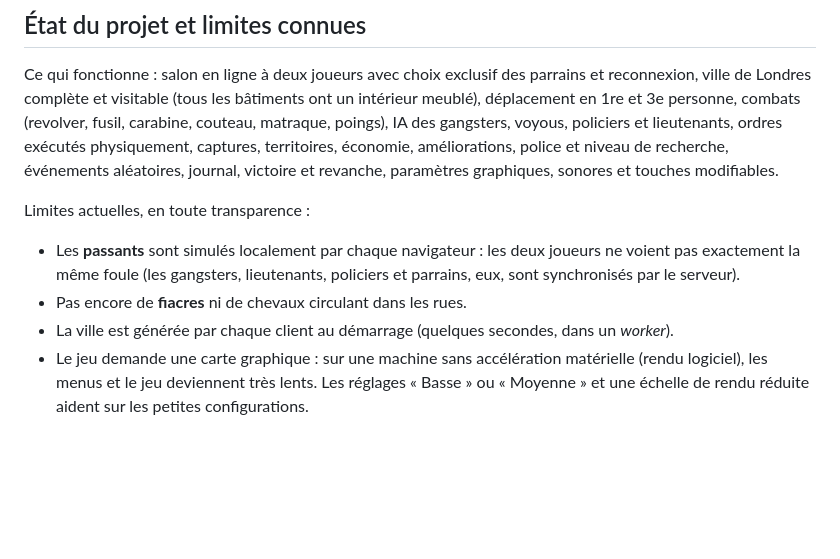
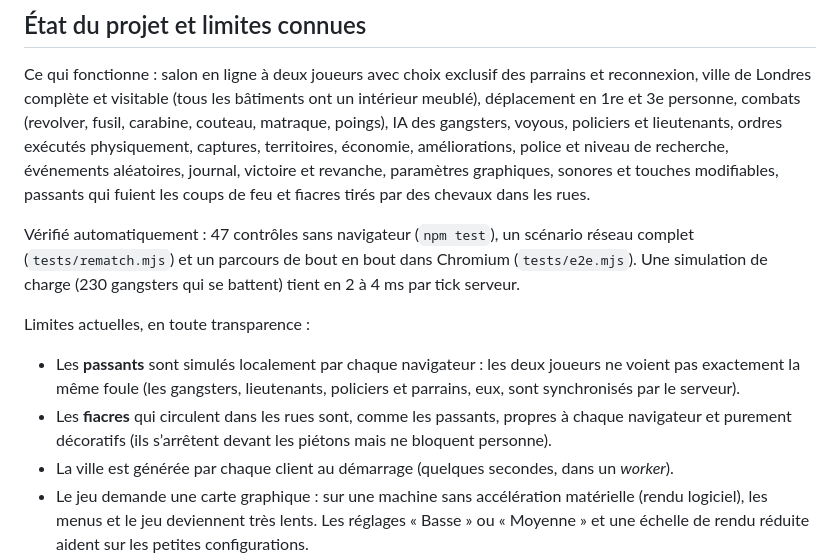
Before and after one commit to Dadou2329/Mafia-wars, a Markdown page: README.md, the part around the change. GitHub-like rendering; blank space fills up the shorter version.

Commit message:
README : état du projet à jour (fiacres, vérifications)
Co-Authored-By: Claude Opus 5.5 <noreply@anthropic.com>
Claude-Session: https://claude.ai/code/session_016UaRq1R9Vt57jFyJ4H5ch5

```diff
--- a/README.md
+++ b/README.md
@@ -197,14 +197,20 @@ reconnexion, ville de Londres complète et visitable (tous les bâtiments ont un
 déplacement en 1re et 3e personne, combats (revolver, fusil, carabine, couteau, matraque, poings),
 IA des gangsters, voyous, policiers et lieutenants, ordres exécutés physiquement, captures,
 territoires, économie, améliorations, police et niveau de recherche, événements aléatoires,
-journal, victoire et revanche, paramètres graphiques, sonores et touches modifiables.
+journal, victoire et revanche, paramètres graphiques, sonores et touches modifiables, passants qui
+fuient les coups de feu et fiacres tirés par des chevaux dans les rues.
+
+Vérifié automatiquement : 47 contrôles sans navigateur (`npm test`), un scénario réseau complet
+(`tests/rematch.mjs`) et un parcours de bout en bout dans Chromium (`tests/e2e.mjs`). Une
+simulation de charge (230 gangsters qui se battent) tient en 2 à 4 ms par tick serveur.
 
 Limites actuelles, en toute transparence :
 
 - Les **passants** sont simulés localement par chaque navigateur : les deux joueurs ne voient pas
   exactement la même foule (les gangsters, lieutenants, policiers et parrains, eux, sont
   synchronisés par le serveur).
-- Pas encore de **fiacres** ni de chevaux circulant dans les rues.
+- Les **fiacres** qui circulent dans les rues sont, comme les passants, propres à chaque
+  navigateur et purement décoratifs (ils s’arrêtent devant les piétons mais ne bloquent personne).
 - La ville est générée par chaque client au démarrage (quelques secondes, dans un *worker*).
 - Le jeu demande une carte graphique : sur une machine sans accélération matérielle (rendu
   logiciel), les menus et le jeu deviennent très lents. Les réglages « Basse » ou « Moyenne »
```
